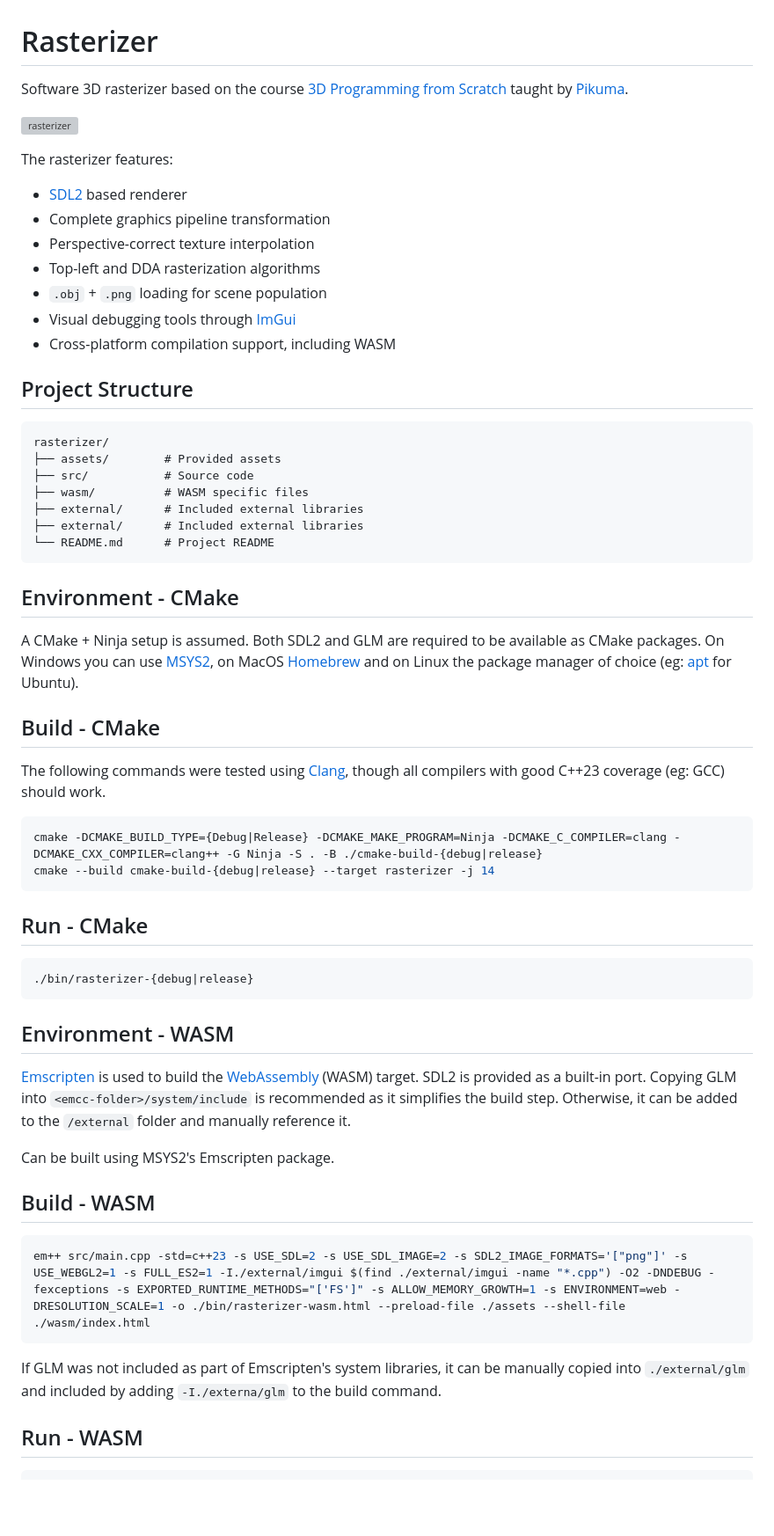
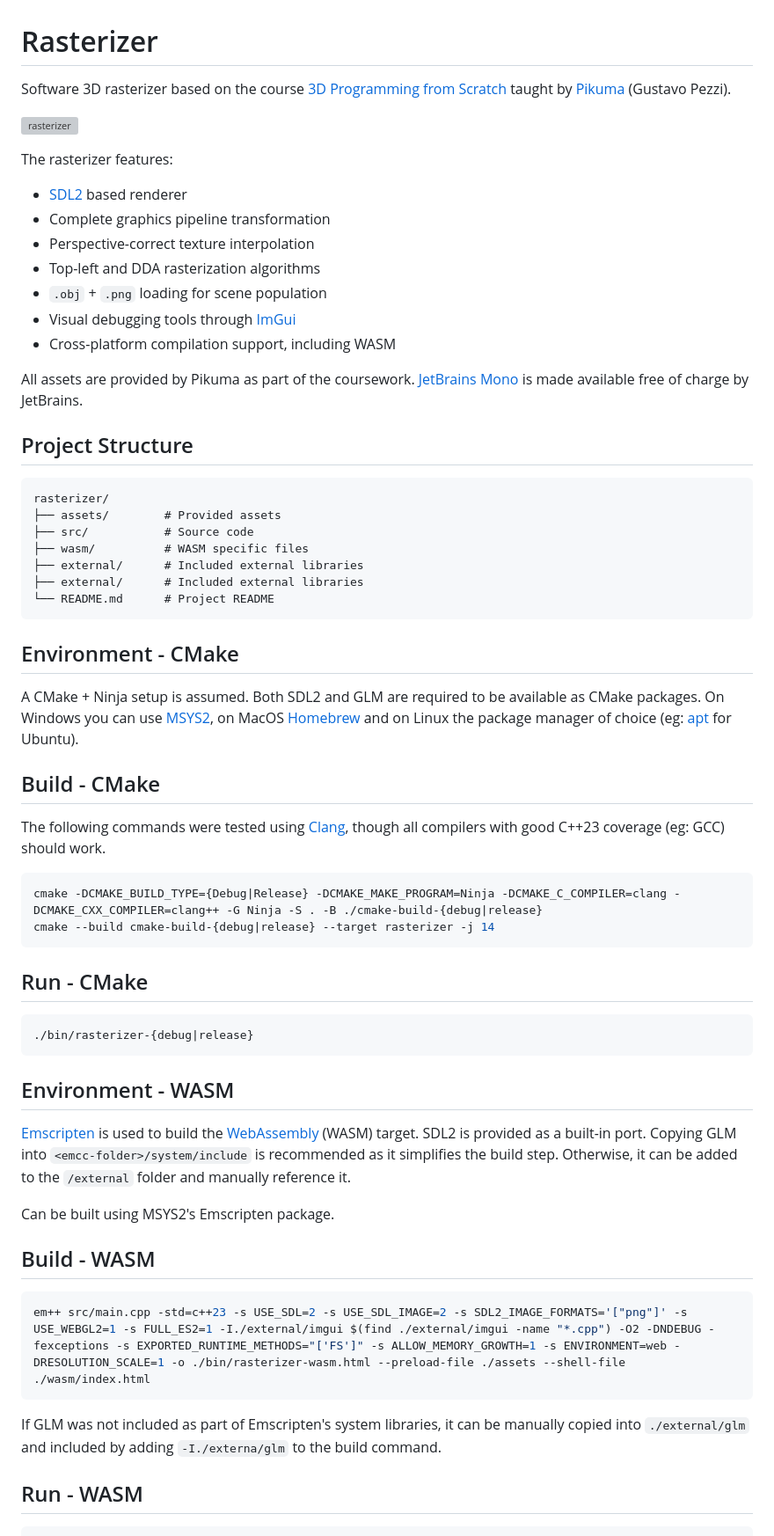
Before and after one commit to SpicyCactuar/rasterizer, a Markdown page: README.md, the part around the change printed below. Shown: that part at 88% size. GitHub-like rendering; blank space fills up the shorter version; grey boxes are pictures that could not be loaded.

Commit message:
feat(readme): add proper references to external assets

````diff
--- a/README.md
+++ b/README.md
@@ -1,6 +1,8 @@
 # Rasterizer
 
-Software 3D rasterizer based on the course [3D Programming from Scratch](https://pikuma.com/courses/learn-3d-computer-graphics-programming) taught by [Pikuma](https://pikuma.com/).
+Software 3D rasterizer based on the
+course [3D Programming from Scratch](https://pikuma.com/courses/learn-3d-computer-graphics-programming) taught
+by [Pikuma](https://pikuma.com/) (Gustavo Pezzi).
 
 ![rasterizer](https://github.com/user-attachments/assets/67fcb181-eaff-48aa-b986-2c858d8ae891)
 
@@ -13,6 +15,10 @@ The rasterizer features:
 * `.obj` + `.png` loading for scene population
 * Visual debugging tools through [ImGui](https://github.com/ocornut/imgui)
 * Cross-platform compilation support, including WASM
+
+All assets are provided by Pikuma as part of the
+coursework. [JetBrains Mono](https://www.jetbrains.com/lp/mono/) is made available free of
+charge by JetBrains.
 
 ## Project Structure
 
@@ -28,11 +34,14 @@ rasterizer/
 
 ## Environment - CMake
 
-A CMake + Ninja setup is assumed. Both SDL2 and GLM are required to be available as CMake packages. On Windows you can use [MSYS2](https://www.msys2.org/), on MacOS [Homebrew](https://formulae.brew.sh/) and on Linux the package manager of choice (eg: [apt](https://ubuntu.com/server/docs/package-management) for Ubuntu).
+A CMake + Ninja setup is assumed. Both SDL2 and GLM are required to be available as CMake packages. On Windows you can
+use [MSYS2](https://www.msys2.org/), on MacOS [Homebrew](https://formulae.brew.sh/) and on Linux the package manager of
+choice (eg: [apt](https://ubuntu.com/server/docs/package-management) for Ubuntu).
 
 ## Build - CMake
 
-The following commands were tested using [Clang](https://clang.llvm.org/), though all compilers with good C++23 coverage (eg: GCC) should work.
+The following commands were tested using [Clang](https://clang.llvm.org/), though all compilers with good C++23
+coverage (eg: GCC) should work.
 
 ```shell
 cmake -DCMAKE_BUILD_TYPE={Debug|Release} -DCMAKE_MAKE_PROGRAM=Ninja -DCMAKE_C_COMPILER=clang -DCMAKE_CXX_COMPILER=clang++ -G Ninja -S . -B ./cmake-build-{debug|release}
@@ -47,7 +56,9 @@ cmake --build cmake-build-{debug|release} --target rasterizer -j 14
 
 ## Environment - WASM
 
-[Emscripten](https://emscripten.org/) is used to build the [WebAssembly](https://webassembly.org/) (WASM) target. SDL2 is provided as a built-in port. Copying GLM into `<emcc-folder>/system/include` is recommended as it simplifies the build step. Otherwise, it can be added to the `/external` folder and manually reference it.
+[Emscripten](https://emscripten.org/) is used to build the [WebAssembly](https://webassembly.org/) (WASM) target. SDL2
+is provided as a built-in port. Copying GLM into `<emcc-folder>/system/include` is recommended as it simplifies the
+build step. Otherwise, it can be added to the `/external` folder and manually reference it.
 
 Can be built using MSYS2's Emscripten package.
 
@@ -57,7 +68,8 @@ Can be built using MSYS2's Emscripten package.
 em++ src/main.cpp -std=c++23 -s USE_SDL=2 -s USE_SDL_IMAGE=2 -s SDL2_IMAGE_FORMATS='["png"]' -s USE_WEBGL2=1 -s FULL_ES2=1 -I./external/imgui $(find ./external/imgui -name "*.cpp") -O2 -DNDEBUG -fexceptions -s EXPORTED_RUNTIME_METHODS="['FS']" -s ALLOW_MEMORY_GROWTH=1 -s ENVIRONMENT=web -DRESOLUTION_SCALE=1 -o ./bin/rasterizer-wasm.html --preload-file ./assets --shell-file ./wasm/index.html
 ```
 
-If GLM was not included as part of Emscripten's system libraries, it can be manually copied into `./external/glm` and included by adding `-I./externa/glm` to the build command.
+If GLM was not included as part of Emscripten's system libraries, it can be manually copied into `./external/glm` and
+included by adding `-I./externa/glm` to the build command.
 
 ## Run - WASM
 
````
Also changed, not shown: other parts of README.md (+7 -7 lines), assets/font/README.md (deleted, +0 -5 lines).
